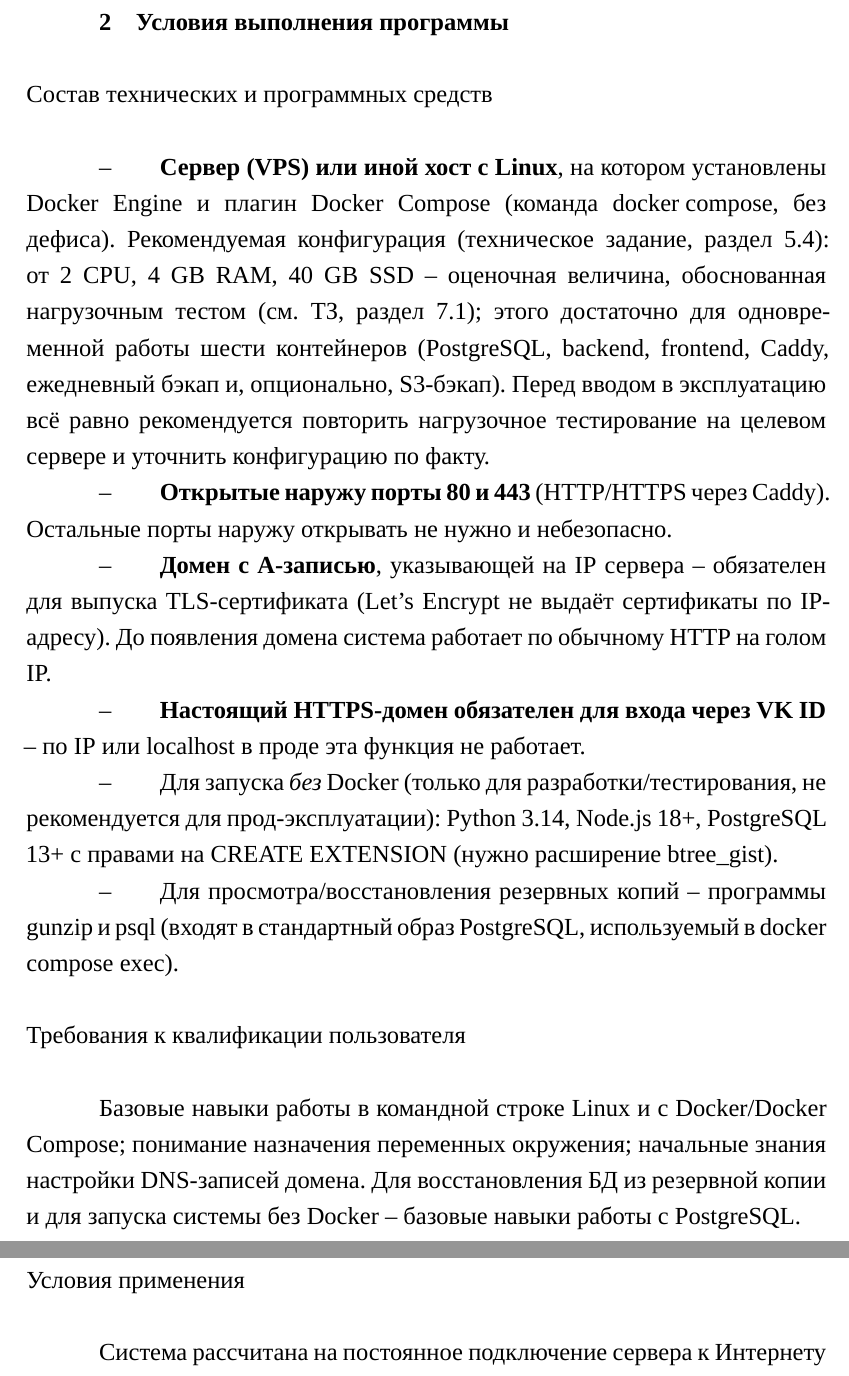
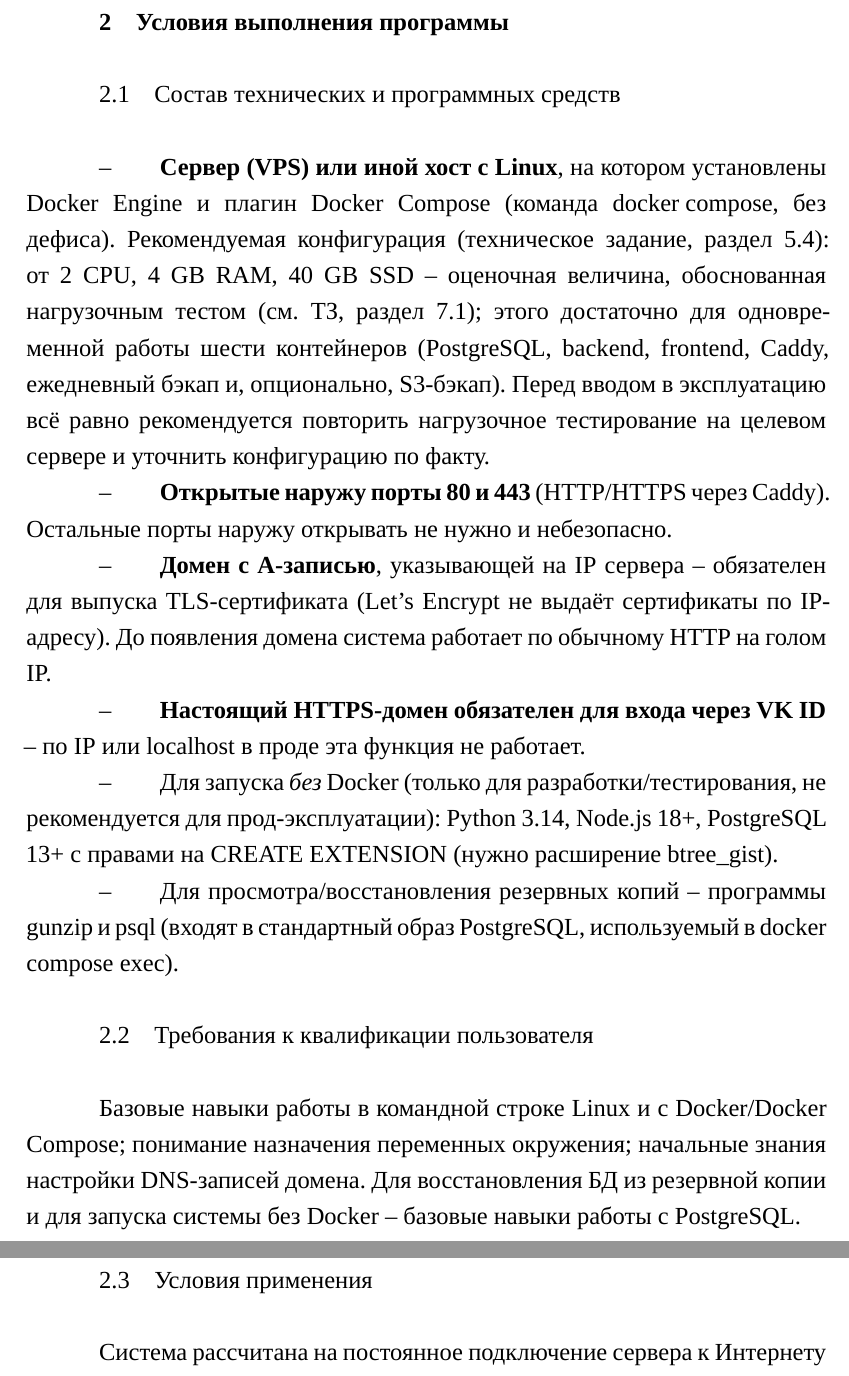
Before and after one commit to Stonuv/fastapi_hair_salon, a LaTeX document (admin_manual/main.tex, which reads admin_manual/config.tex): two parts of pages 6 and 7 of 25, joined at a grey line, cut so that both start at the same text. Compiled offline with XeLaTeX.

Commit message:
docs: нумерация подразделов раздела 2 у администратора, пункты убраны из содержания
Раздел 2 руководства администратора: три подраздела были набраны
\subsection* без номера и без абзацного отступа, как раньше раздел 5.
Пронумерованы 2.1--2.3 через \gostsubsection.

Содержание: \setcounter{tocdepth}{2} во всех четырёх документах --
в содержании остаются только разделы и подразделы. secnumdepth не тронут,
нумерация пунктов в тексте сохраняется. Записи о пунктах по-прежнему
пишутся в .toc, но не набираются: \l@subsubsection проходит через
\@dottedtocline{3}, который сверяется с tocdepth.

Из содержания ушло 10 пунктов в ТЗ и 21 в руководстве пользователя;
оба содержания теперь умещаются на одном листе. Страниц: ТЗ 62 -> 61,
руководство пользователя 53 -> 52, записка 39 и руководство
администратора 25 без изменений.

Проверено после переверстки: линеек в таблицах 87 (администратор) и 83
(пользователь) при 5 и 4 страницах-продолжениях -- как до правки; ни одна
страница ни в одном из четырёх документов не заканчивается нижней кромкой
таблицы. Сборка всех четырёх: без ошибок и без Overfull.

Co-Authored-By: Claude Opus 5 <noreply@anthropic.com>
Claude-Session: https://claude.ai/code/session_01Q4Nfr9dhDEAjQ7NaPirXKi

```diff
--- a/admin_manual/config.tex
+++ b/admin_manual/config.tex
@@ -71,7 +71,7 @@
 \titlespacing*{\subsection}{0pt}{1\baselineskip}{1\baselineskip}
 \titlespacing*{\subsubsection}{0pt}{1\baselineskip}{1\baselineskip}
 \setcounter{secnumdepth}{3}
-\setcounter{tocdepth}{3}
+\setcounter{tocdepth}{2}
 
 % ---------- Литеральное подчёркивание в идентификаторах (SECRET_KEY и т.п.) ----------
 \usepackage[strings]{underscore}
--- a/admin_manual/main.tex
+++ b/admin_manual/main.tex
@@ -109,8 +109,7 @@ CMS «Сайтама» -- веб-приложение для автоматиз
 \gostsection{2}{Условия выполнения программы}
 % ============================================================
 
-\subsection*{Состав технических и программных средств}
-\addcontentsline{toc}{subsection}{Состав технических и программных средств}
+\gostsubsection{2.1}{Состав технических и программных средств}
 
 \begin{itemize}
   \item \textbf{Сервер (VPS) или иной хост с Linux}, на котором установлены
@@ -140,16 +139,14 @@ CMS «Сайтама» -- веб-приложение для автоматиз
         PostgreSQL, используемый в \texttt{docker compose exec}).
 \end{itemize}
 
-\subsection*{Требования к квалификации пользователя}
-\addcontentsline{toc}{subsection}{Требования к квалификации пользователя}
+\gostsubsection{2.2}{Требования к квалификации пользователя}
 
 Базовые навыки работы в командной строке Linux и с Docker/Docker Compose;
 понимание назначения переменных окружения; начальные знания настройки
 DNS-записей домена. Для восстановления БД из резервной копии и для
 запуска системы без Docker -- базовые навыки работы с PostgreSQL.
 
-\subsection*{Условия применения}
-\addcontentsline{toc}{subsection}{Условия применения}
+\gostsubsection{2.3}{Условия применения}
 
 Система рассчитана на постоянное подключение сервера к Интернету и на
 работу \textbf{ровно одного} экземпляра контейнера \texttt{backend} --
```
Also changed, not shown: tech_zadanie/config.tex (+1 -1 lines), user_manual/config.tex (+1 -1 lines), zapiska/config.tex (+1 -1 lines), admin_manual/main.pdf, tech_zadanie/main.pdf, 2 other files.
